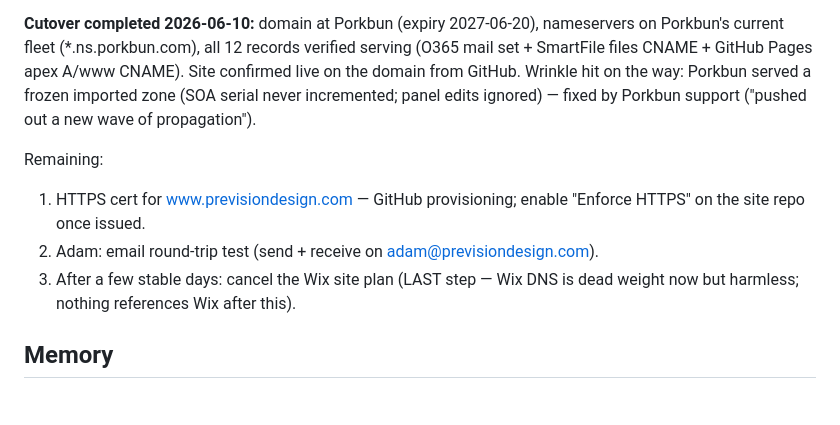
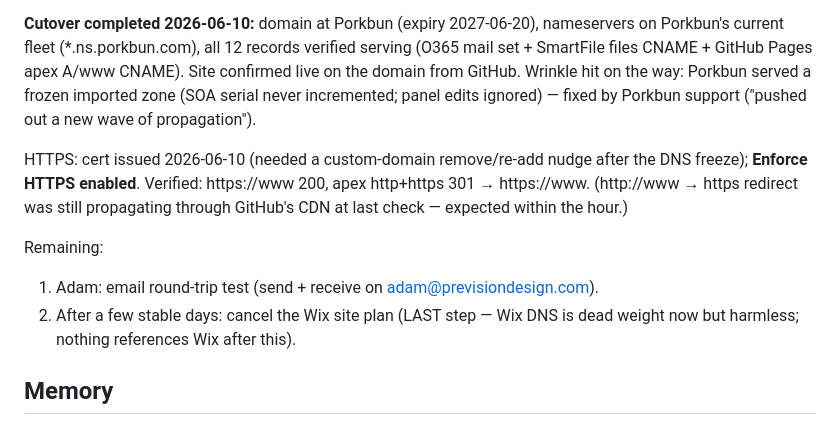
Before and after one commit to previsiondesign/pvd_web, a Markdown page: HANDOFF.md, the part around the change. Drawn GitHub-style.

Commit message:
Handoff: HTTPS cert issued and enforced on www.previsiondesign.com
Co-Authored-By: Claude Fable 5 <noreply@anthropic.com>

```diff
--- a/HANDOFF.md
+++ b/HANDOFF.md
@@ -145,11 +145,14 @@ Wrinkle hit on the way: Porkbun served a frozen imported zone (SOA serial
 never incremented; panel edits ignored) — fixed by Porkbun support
 ("pushed out a new wave of propagation").
 
+HTTPS: cert issued 2026-06-10 (needed a custom-domain remove/re-add nudge
+after the DNS freeze); **Enforce HTTPS enabled**. Verified: https://www 200,
+apex http+https 301 → https://www. (http://www → https redirect was still
+propagating through GitHub's CDN at last check — expected within the hour.)
+
 Remaining:
-1. HTTPS cert for www.previsiondesign.com — GitHub provisioning; enable
-   "Enforce HTTPS" on the site repo once issued.
-2. Adam: email round-trip test (send + receive on adam@previsiondesign.com).
-3. After a few stable days: cancel the Wix site plan (LAST step — Wix DNS
+1. Adam: email round-trip test (send + receive on adam@previsiondesign.com).
+2. After a few stable days: cancel the Wix site plan (LAST step — Wix DNS
    is dead weight now but harmless; nothing references Wix after this).
 
 ## Memory
```
